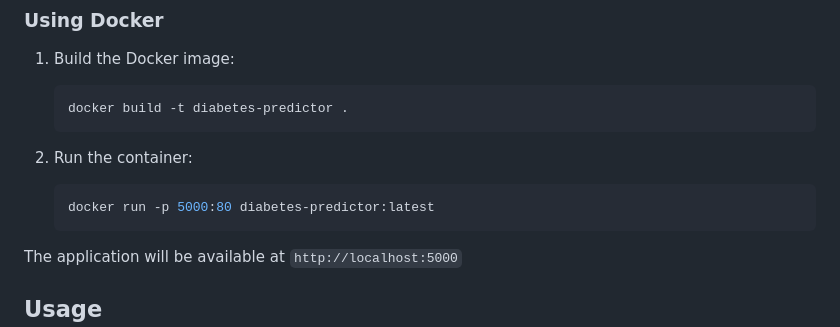
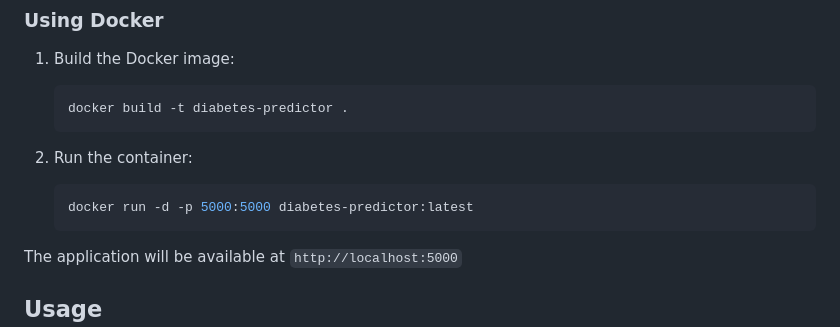
Before and after one commit to AliElneklawy/diabetes-predictor, a Markdown page: README.md, the part around the change. Rendered like a GitHub page.

````diff
--- a/README.md
+++ b/README.md
@@ -77,7 +77,7 @@ diabetes-predictor/
 
 2. Run the container:
    ```bash
-   docker run -p 5000:80 diabetes-predictor:latest
+   docker run -d -p 5000:5000 diabetes-predictor:latest
    ```
 
 The application will be available at `http://localhost:5000`
````
